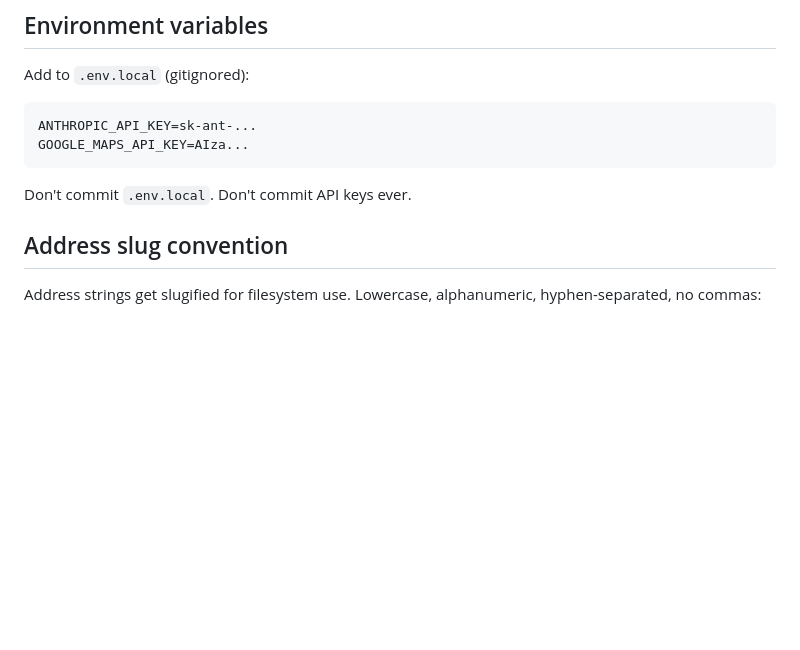
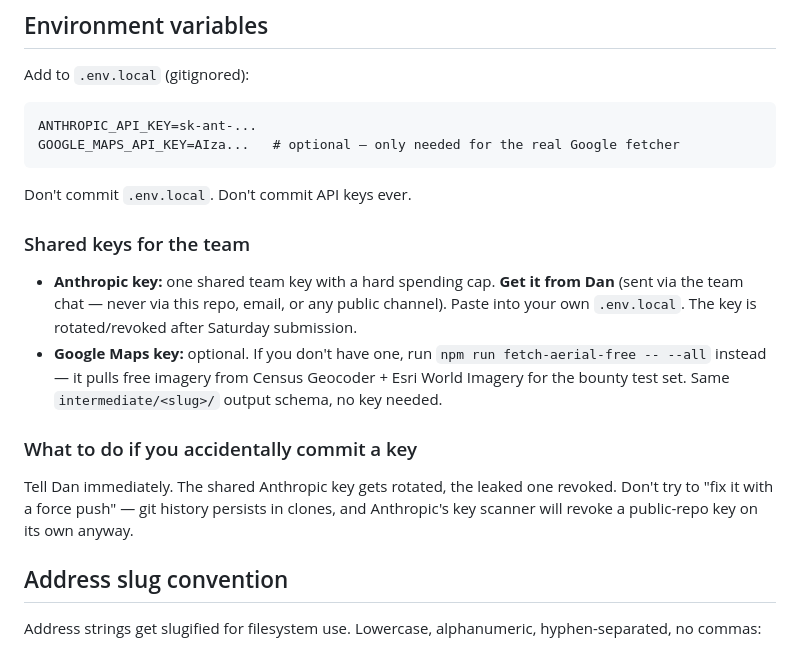
Before and after one commit to gobixplr-svg/aibuilderday-2026, a Markdown page: CLAUDE.md, the part around the change. GitHub-like rendering; blank space fills up the shorter version.

Commit message:
Document shared-key convention in CLAUDE.md
- Anthropic key: one shared team key with a spending cap, sent
  out-of-band (team chat). Paste into local .env.local. Rotated
  after Saturday submission.
- Google Maps key: optional. Without it, npm run fetch-aerial-free
  pulls free imagery from Census Geocoder + Esri World Imagery.
- Added a "what to do if you commit a key" line so leak handling
  is in writing.

Not putting the key in GitHub repo Secrets because those only
expose values to Actions runners, not to humans cloning the repo.
Wrong tool for "Will runs the calibration locally."

Co-Authored-By: Claude Opus 4.7 (1M context) <noreply@anthropic.com>

````diff
--- a/CLAUDE.md
+++ b/CLAUDE.md
@@ -58,10 +58,19 @@ Add to `.env.local` (gitignored):
 
 ```
 ANTHROPIC_API_KEY=sk-ant-...
-GOOGLE_MAPS_API_KEY=AIza...
+GOOGLE_MAPS_API_KEY=AIza...   # optional — only needed for the real Google fetcher
 ```
 
 Don't commit `.env.local`. Don't commit API keys ever.
+
+### Shared keys for the team
+
+- **Anthropic key:** one shared team key with a hard spending cap. **Get it from Dan** (sent via the team chat — never via this repo, email, or any public channel). Paste into your own `.env.local`. The key is rotated/revoked after Saturday submission.
+- **Google Maps key:** optional. If you don't have one, run `npm run fetch-aerial-free -- --all` instead — it pulls free imagery from Census Geocoder + Esri World Imagery for the bounty test set. Same `intermediate/<slug>/` output schema, no key needed.
+
+### What to do if you accidentally commit a key
+
+Tell Dan immediately. The shared Anthropic key gets rotated, the leaked one revoked. Don't try to "fix it with a force push" — git history persists in clones, and Anthropic's key scanner will revoke a public-repo key on its own anyway.
 
 ## Address slug convention
 
````
